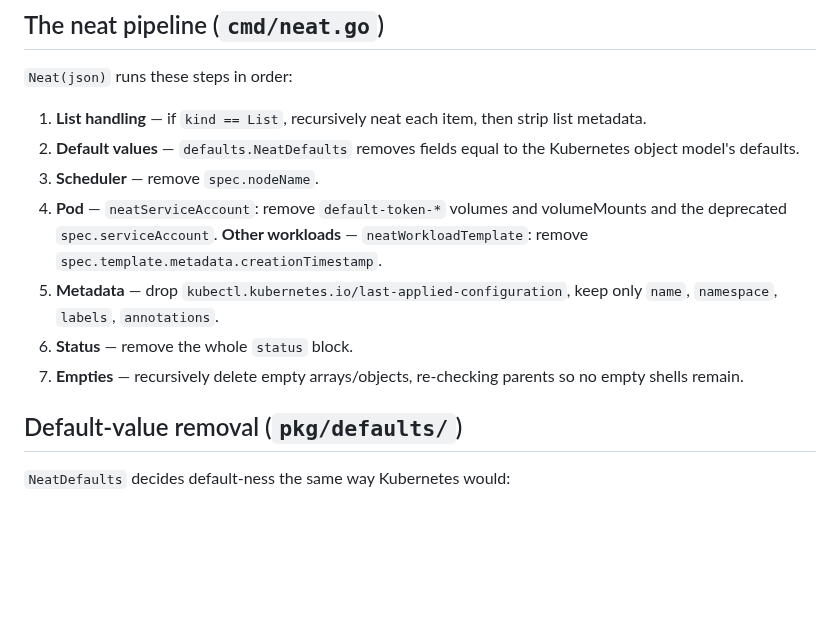
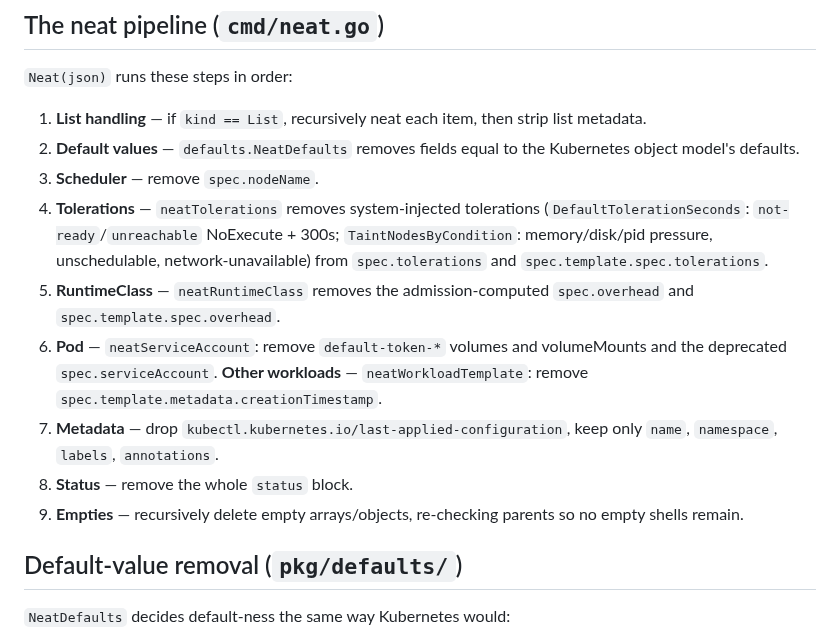
Before and after one commit to vitaltechmyanmar/kubectl-neat, a Markdown page: docs/architecture.md, the part around the change. Rendered like a GitHub page; blank space fills up the shorter version.

```diff
--- a/docs/architecture.md
+++ b/docs/architecture.md
@@ -48,14 +48,20 @@ Detects whether the input is YAML vs JSON (is it `{`-prefixed), converts YAML→
 2. **Default values** — `defaults.NeatDefaults` removes fields equal to the Kubernetes object
    model's defaults.
 3. **Scheduler** — remove `spec.nodeName`.
-4. **Pod** — `neatServiceAccount`: remove `default-token-*` volumes and volumeMounts and the
+4. **Tolerations** — `neatTolerations` removes system-injected tolerations
+   (`DefaultTolerationSeconds`: `not-ready`/`unreachable` NoExecute + 300s; `TaintNodesByCondition`:
+   memory/disk/pid pressure, unschedulable, network-unavailable) from `spec.tolerations` and
+   `spec.template.spec.tolerations`.
+5. **RuntimeClass** — `neatRuntimeClass` removes the admission-computed `spec.overhead` and
+   `spec.template.spec.overhead`.
+6. **Pod** — `neatServiceAccount`: remove `default-token-*` volumes and volumeMounts and the
    deprecated `spec.serviceAccount`.
    **Other workloads** — `neatWorkloadTemplate`: remove
    `spec.template.metadata.creationTimestamp`.
-5. **Metadata** — drop `kubectl.kubernetes.io/last-applied-configuration`, keep only
+7. **Metadata** — drop `kubectl.kubernetes.io/last-applied-configuration`, keep only
    `name`, `namespace`, `labels`, `annotations`.
-6. **Status** — remove the whole `status` block.
-7. **Empties** — recursively delete empty arrays/objects, re-checking parents so no empty
+8. **Status** — remove the whole `status` block.
+9. **Empties** — recursively delete empty arrays/objects, re-checking parents so no empty
    shells remain.
 
 ## Default-value removal (`pkg/defaults/`)
```
Also changed, not shown: Readme.md (+5 -3 lines), docs/usage.md (+16 -9 lines), images/test-results.png, 6 other files.
